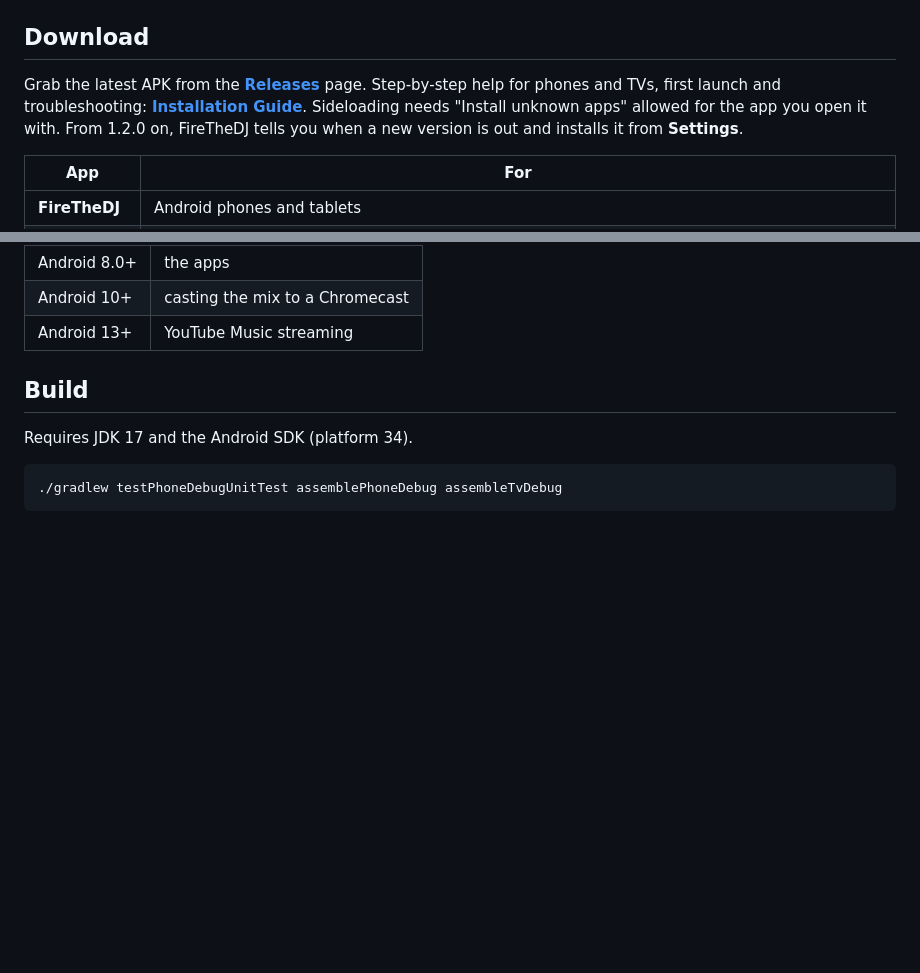
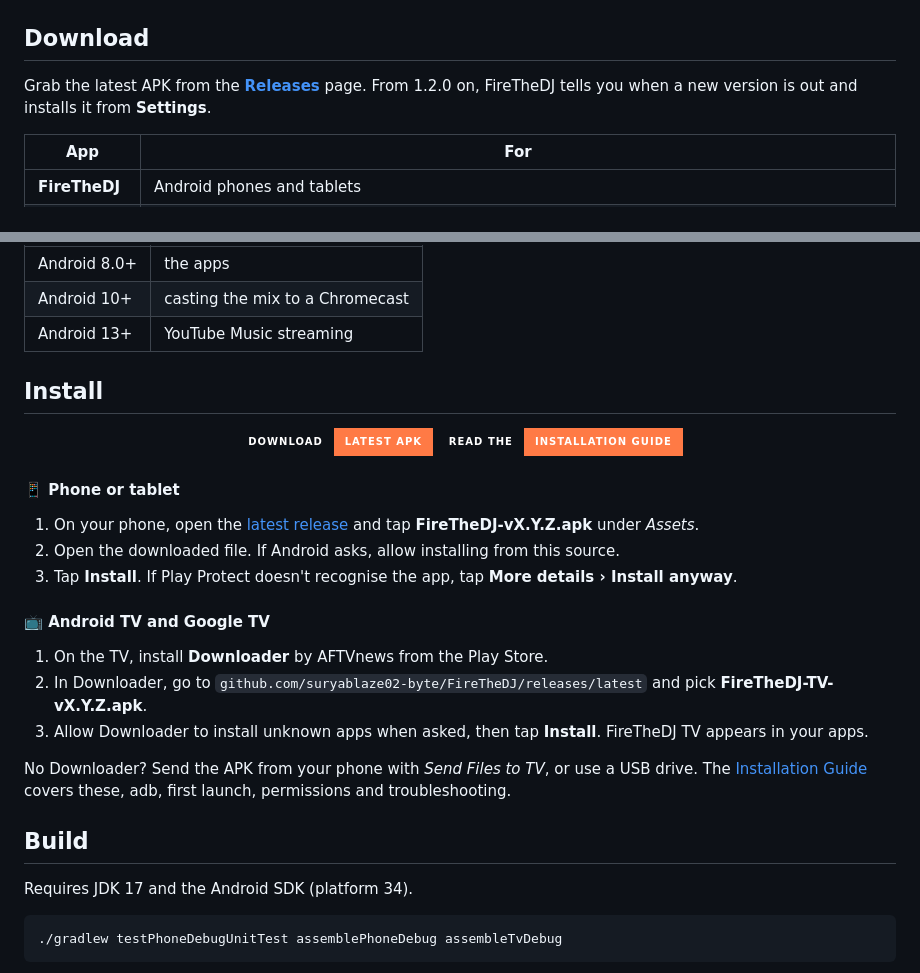
Before and after one commit to suryablaze02-byte/FireTheDJ, a Markdown page: README.md, 2 parts joined by grey strips. Drawn GitHub-style; badges without logos; blank space fills up the shorter version.

Commit message:
README: Install section with quick steps and guide button
Download and Installation Guide buttons, three steps each for phone and
for TV (via Downloader), and a pointer to docs/INSTALL.md for the other
ways in. The top bar's Install link now jumps to this section.

```diff
--- a/README.md
+++ b/README.md
@@ -119,7 +119,7 @@ bass swaps, echo-outs, filter sweeps, loop rolls, backspins, scratches, vocal sw
 
 <h2 id="download">Download</h2>
 
-Grab the latest APK from the [**Releases**](https://github.com/suryablaze02-byte/FireTheDJ/releases) page. Step-by-step help for phones and TVs, first launch and troubleshooting: [**Installation Guide**](docs/INSTALL.md). Sideloading needs "Install unknown apps" allowed for the app you open it with. From 1.2.0 on, FireTheDJ tells you when a new version is out and installs it from **Settings**.
+Grab the latest APK from the [**Releases**](https://github.com/suryablaze02-byte/FireTheDJ/releases) page. From 1.2.0 on, FireTheDJ tells you when a new version is out and installs it from **Settings**.
 
 | App | For |
 |---|---|
@@ -131,6 +131,29 @@ Grab the latest APK from the [**Releases**](https://github.com/suryablaze02-byte
 | Android 8.0+ | the apps |
 | Android 10+ | casting the mix to a Chromecast |
 | Android 13+ | YouTube Music streaming |
+
+<h2 id="install">Install</h2>
+
+<div align="center">
+
+[![Download the latest APK](https://img.shields.io/badge/Download-latest%20APK-ff7a45?style=for-the-badge&labelColor=0d1117&logo=android)](https://github.com/suryablaze02-byte/FireTheDJ/releases/latest)
+[![Installation Guide](https://img.shields.io/badge/Read%20the-Installation%20Guide-ff7a45?style=for-the-badge&labelColor=0d1117&logo=readthedocs&logoColor=white)](docs/INSTALL.md)
+
+</div>
+
+#### 📱 Phone or tablet
+
+1. On your phone, open the [latest release](https://github.com/suryablaze02-byte/FireTheDJ/releases/latest) and tap **FireTheDJ-vX.Y.Z.apk** under *Assets*.
+2. Open the downloaded file. If Android asks, allow installing from this source.
+3. Tap **Install**. If Play Protect doesn't recognise the app, tap **More details › Install anyway**.
+
+#### 📺 Android TV and Google TV
+
+1. On the TV, install **Downloader** by AFTVnews from the Play Store.
+2. In Downloader, go to `github.com/suryablaze02-byte/FireTheDJ/releases/latest` and pick **FireTheDJ-TV-vX.Y.Z.apk**.
+3. Allow Downloader to install unknown apps when asked, then tap **Install**. FireTheDJ TV appears in your apps.
+
+No Downloader? Send the APK from your phone with *Send Files to TV*, or use a USB drive. The [Installation Guide](docs/INSTALL.md) covers these, adb, first launch, permissions and troubleshooting.
 
 <h2 id="build">Build</h2>
 
```
Also changed, not shown: other parts of README.md (+1 -1 lines).
